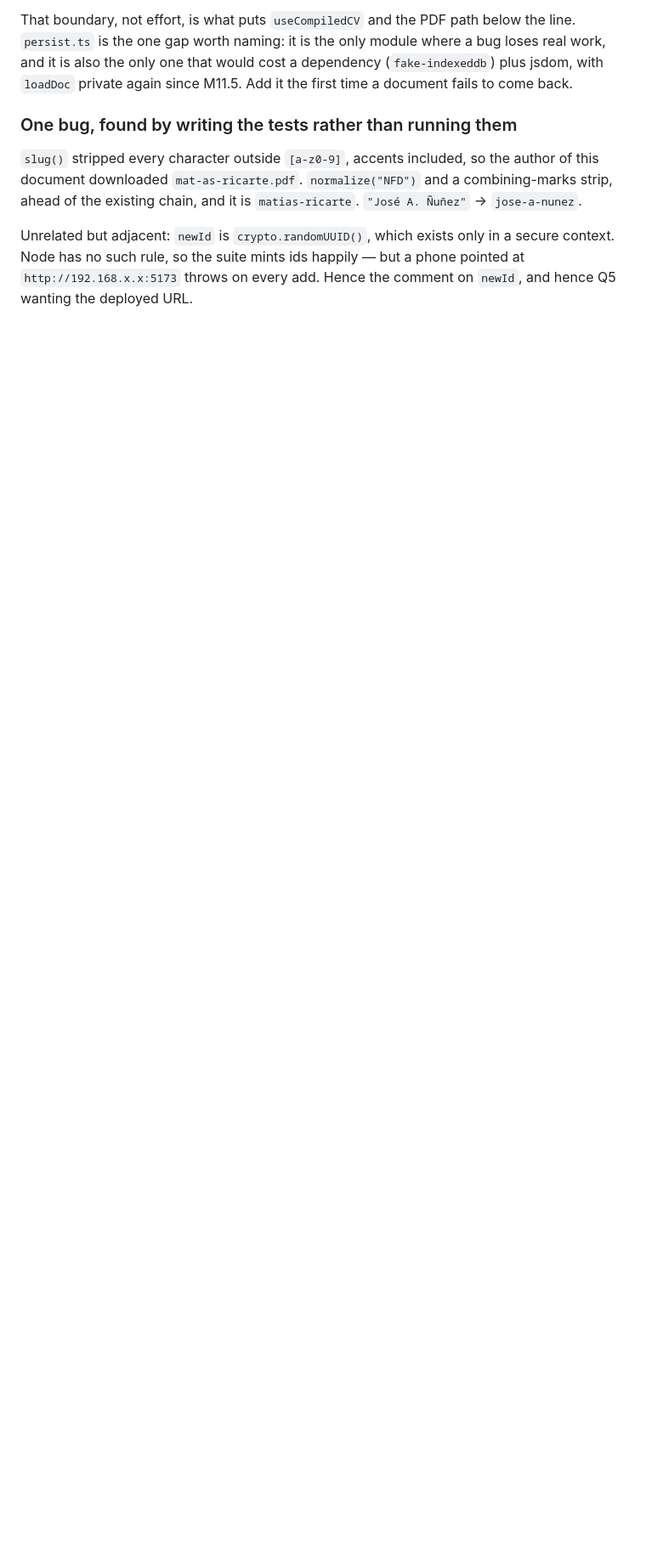
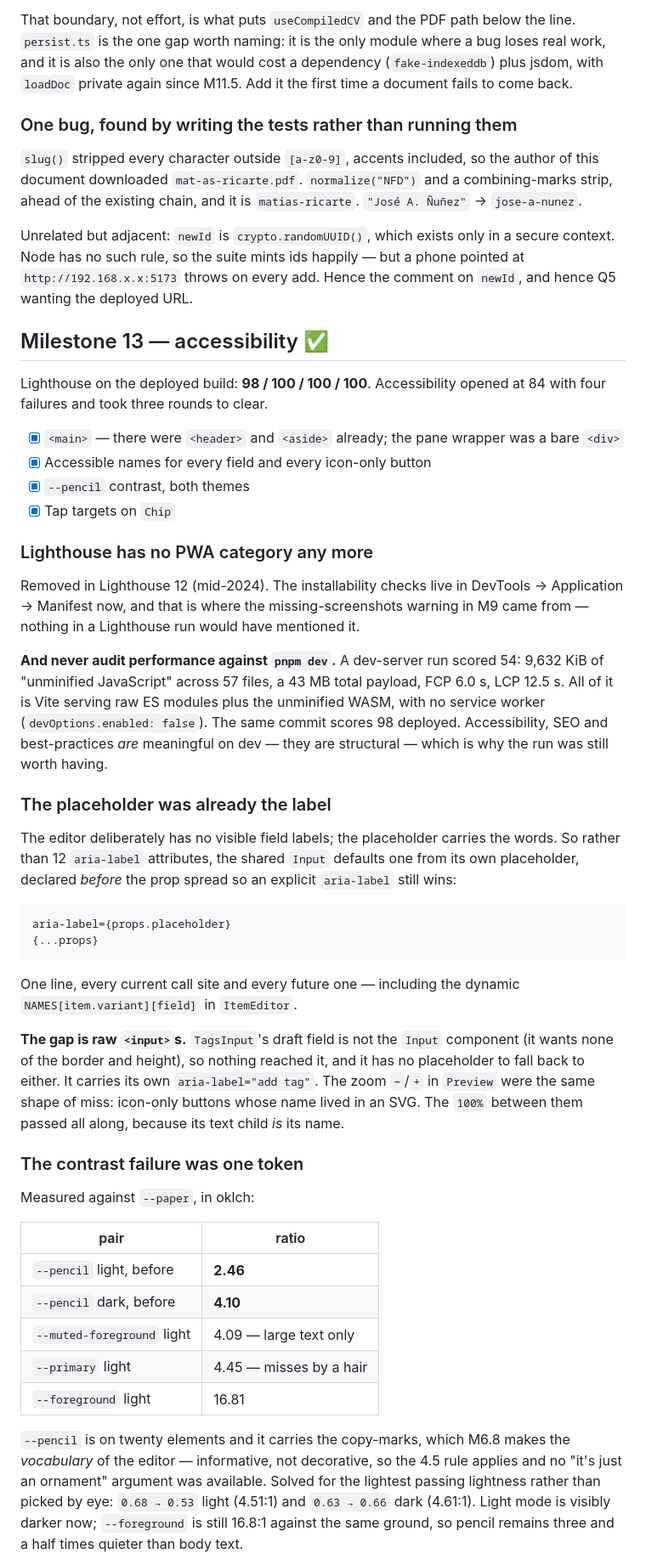
Before and after one commit to mricarte-i/cv-maker, a Markdown page: .agents/progress.md, the part around one of its changes. Shown at 85% size. GitHub-like rendering; blank space fills up the shorter version.

Commit message:
progress update

````diff
--- a/.agents/progress.md
+++ b/.agents/progress.md
@@ -1158,3 +1163,70 @@ phone pointed at `http://192.168.x.x:5173` throws on every add. Hence the
 comment on `newId`, and hence Q5 wanting the deployed URL.
 
 
+## Milestone 13 — accessibility ✅
+
+Lighthouse on the deployed build: **98 / 100 / 100 / 100**. Accessibility opened
+at 84 with four failures and took three rounds to clear.
+
+- [x] `<main>` — there were `<header>` and `<aside>` already; the pane wrapper
+      was a bare `<div>`
+- [x] Accessible names for every field and every icon-only button
+- [x] `--pencil` contrast, both themes
+- [x] Tap targets on `Chip`
+
+### Lighthouse has no PWA category any more
+
+Removed in Lighthouse 12 (mid-2024). The installability checks live in
+DevTools → Application → Manifest now, and that is where the missing-screenshots
+warning in M9 came from — nothing in a Lighthouse run would have mentioned it.
+
+**And never audit performance against `pnpm dev`.** A dev-server run scored 54:
+9,632 KiB of "unminified JavaScript" across 57 files, a 43 MB total payload, FCP
+6.0 s, LCP 12.5 s. All of it is Vite serving raw ES modules plus the
+unminified WASM, with no service worker (`devOptions.enabled: false`). The same
+commit scores 98 deployed. Accessibility, SEO and best-practices *are*
+meaningful on dev — they are structural — which is why the run was still worth
+having.
+
+### The placeholder was already the label
+
+The editor deliberately has no visible field labels; the placeholder carries the
+words. So rather than 12 `aria-label` attributes, the shared `Input` defaults
+one from its own placeholder, declared *before* the prop spread so an explicit
+`aria-label` still wins:
+
+```tsx
+aria-label={props.placeholder}
+{...props}
+```
+
+One line, every current call site and every future one — including the dynamic
+`NAMES[item.variant][field]` in `ItemEditor`.
+
+**The gap is raw `<input>`s.** `TagsInput`'s draft field is not the `Input`
+component (it wants none of the border and height), so nothing reached it, and
+it has no placeholder to fall back to either. It carries its own
+`aria-label="add tag"`. The zoom `−`/`+` in `Preview` were the same shape of
+miss: icon-only buttons whose name lived in an SVG. The `100%` between them
+passed all along, because its text child *is* its name.
+
+### The contrast failure was one token
+
+Measured against `--paper`, in oklch:
+
+| pair | ratio |
+| --- | --- |
+| `--pencil` light, before | **2.46** |
+| `--pencil` dark, before | **4.10** |
+| `--muted-foreground` light | 4.09 — large text only |
+| `--primary` light | 4.45 — misses by a hair |
+| `--foreground` light | 16.81 |
+
+`--pencil` is on twenty elements and it carries the copy-marks, which M6.8 makes
+the *vocabulary* of the editor — informative, not decorative, so the 4.5 rule
+applies and no "it's just an ornament" argument was available. Solved for the
+lightest passing lightness rather than picked by eye: `0.68 → 0.53` light
+(4.51:1) and `0.63 → 0.66` dark (4.61:1). Light mode is visibly darker now;
+`--foreground` is still 16.8:1 against the same ground, so pencil remains three
+and a half times quieter than body text.
+
````
Also changed, not shown: other parts of .agents/progress.md (+21 -1 lines).
